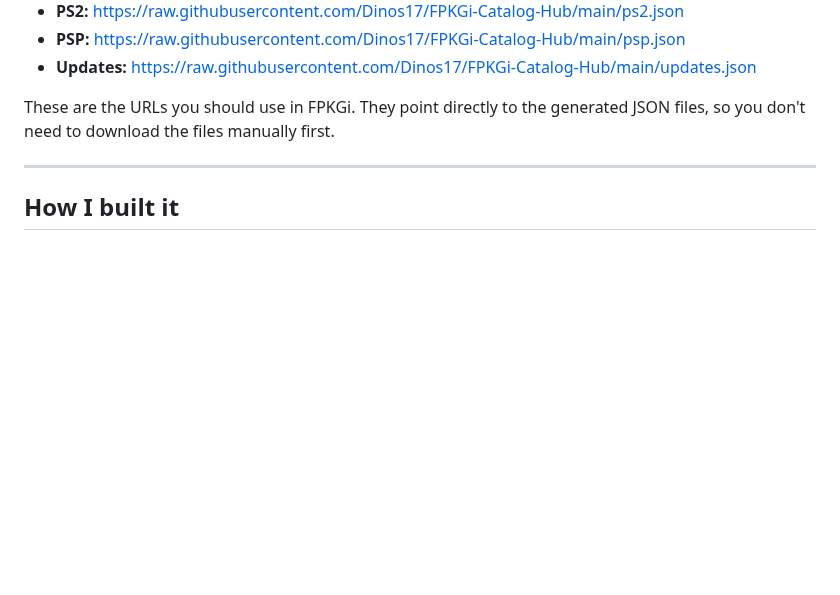
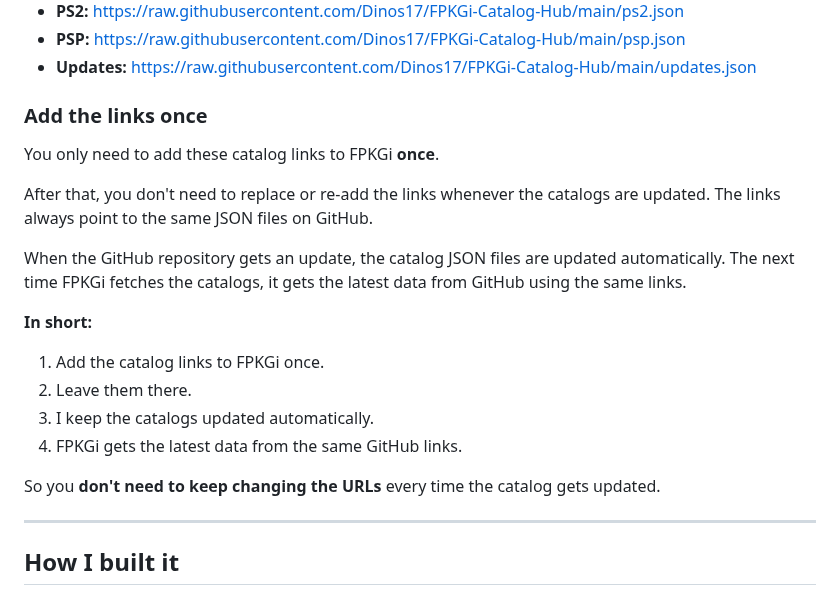
Before and after one commit to Dinos17/FPKGi-Catalog-Hub, a Markdown page: README.md, the part around the change. Drawn GitHub-style; blank space fills up the shorter version.

Commit message:
Explain automatic catalog URL updates

```diff
--- a/README.md
+++ b/README.md
@@ -54,7 +54,22 @@ I've also listed the raw URLs here so you don't have to open each file manually:
 - **PSP:** https://raw.githubusercontent.com/Dinos17/FPKGi-Catalog-Hub/main/psp.json
 - **Updates:** https://raw.githubusercontent.com/Dinos17/FPKGi-Catalog-Hub/main/updates.json
 
-These are the URLs you should use in FPKGi. They point directly to the generated JSON files, so you don't need to download the files manually first.
+### Add the links once
+
+You only need to add these catalog links to FPKGi **once**.
+
+After that, you don't need to replace or re-add the links whenever the catalogs are updated. The links always point to the same JSON files on GitHub.
+
+When the GitHub repository gets an update, the catalog JSON files are updated automatically. The next time FPKGi fetches the catalogs, it gets the latest data from GitHub using the same links.
+
+**In short:**
+
+1. Add the catalog links to FPKGi once.
+2. Leave them there.
+3. I keep the catalogs updated automatically.
+4. FPKGi gets the latest data from the same GitHub links.
+
+So you **don't need to keep changing the URLs** every time the catalog gets updated.
 
 ---
 
```
